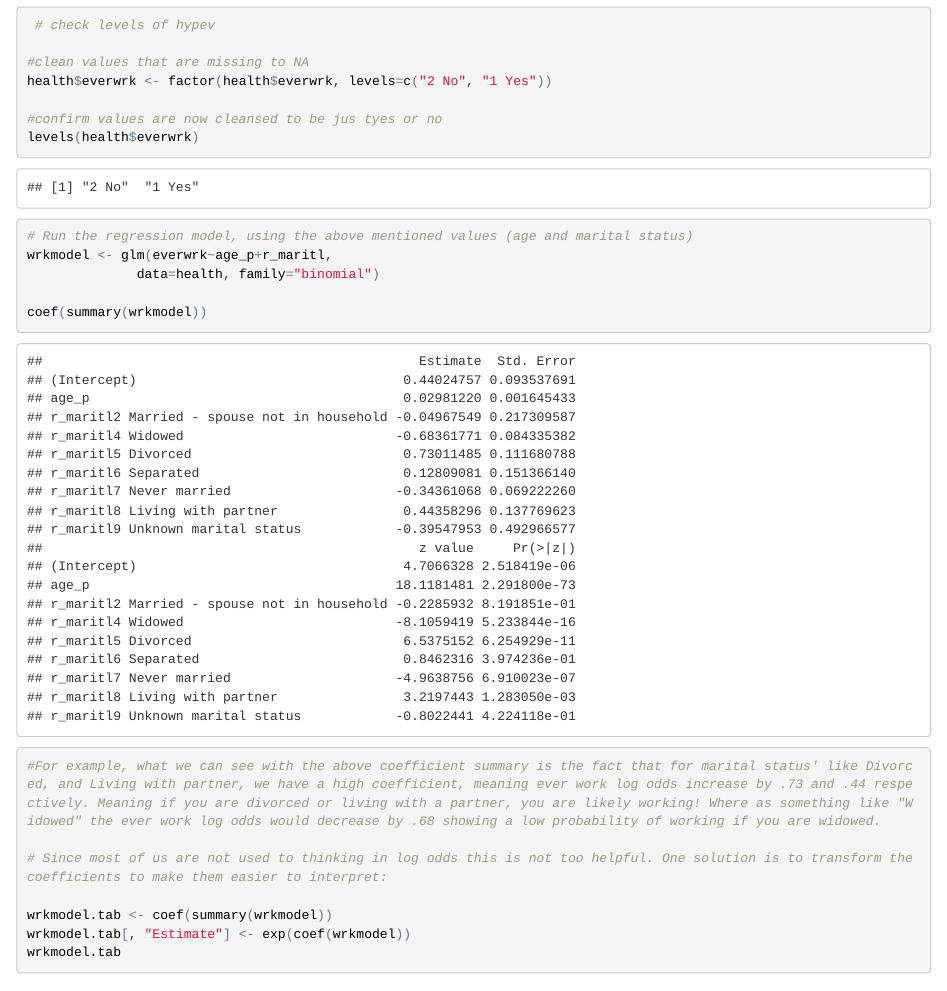
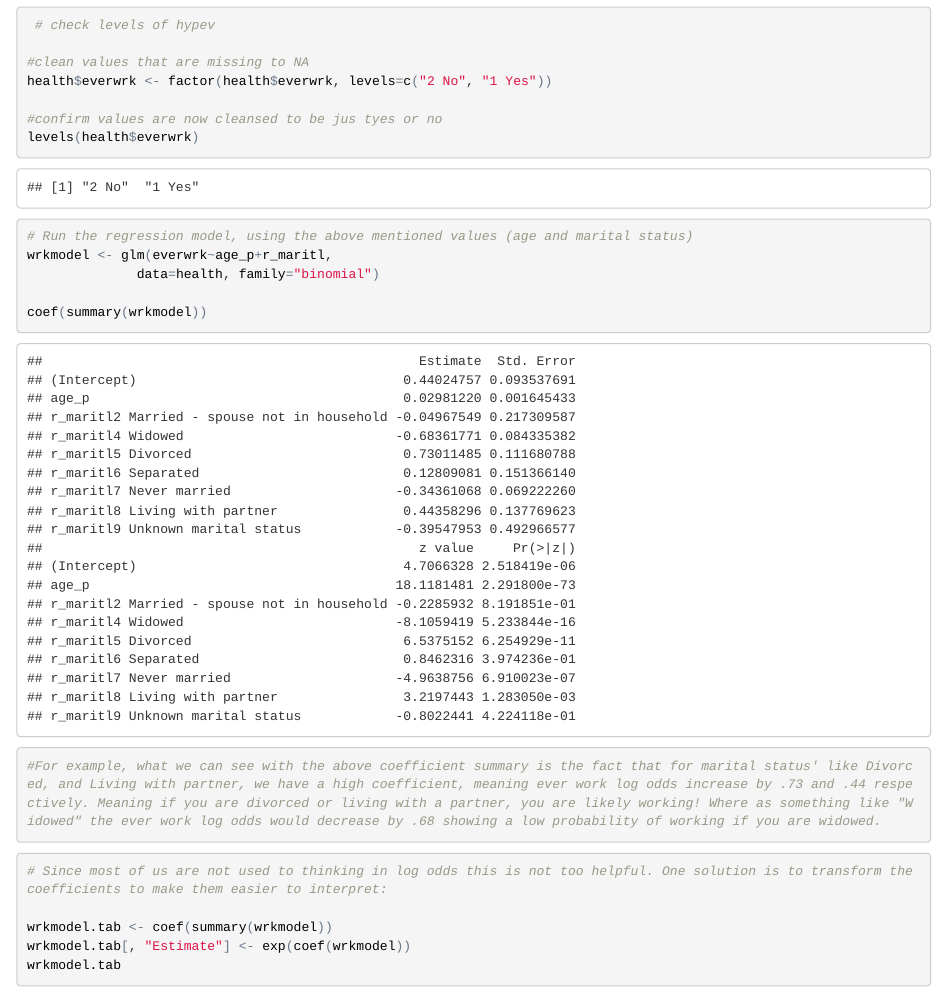
Before and after one commit to JosephMarco/DataScienceFoundationsCourse, an R Markdown document (MachineLearning/LogisticRegression/Logistic_Regression_Exercise.Rmd): the page in a window 1100 px wide, from 1310 px down. The pictures show the output file MachineLearning/LogisticRegression/Logistic_Regression_Exercise.html that the author committed with the source, opened offline.

Commit message:
log draft

````diff
--- a/MachineLearning/LogisticRegression/Logistic_Regression_Exercise.Rmd
+++ b/MachineLearning/LogisticRegression/Logistic_Regression_Exercise.Rmd
@@ -31,7 +31,9 @@ health$everwrk <- factor(health$everwrk, levels=c("2 No", "1 Yes"))
 
 #confirm values are now cleansed to be jus tyes or no
 levels(health$everwrk)
+```
 
+```{r}
 # Run the regression model, using the above mentioned values (age and marital status)
 wrkmodel <- glm(everwrk~age_p+r_maritl,
               data=health, family="binomial")
@@ -39,7 +41,9 @@ wrkmodel <- glm(everwrk~age_p+r_maritl,
 coef(summary(wrkmodel))
 
 #For example, what we can see with the above coefficient summary is the fact that for marital status' like Divorced, and Living with partner, we have a high coefficient, meaning ever work log odds increase by .73 and .44 respectively. Meaning if you are divorced or living with a partner, you are likely working! Where as something like "Widowed" the ever work log odds would decrease by .68 showing a low probability of working if you are widowed.
+```
 
+```{r}
 # Since most of us are not used to thinking in log odds this is not too helpful. One solution is to transform the coefficients to make them easier to interpret:
 
 wrkmodel.tab <- coef(summary(wrkmodel))
````
Also changed, not shown: MachineLearning/LogisticRegression/Logistic_Regression_Exercise.html, MachineLearning/LogisticRegression/Logistic_Regression_Exercise.Rmd (4 more changed lines).
